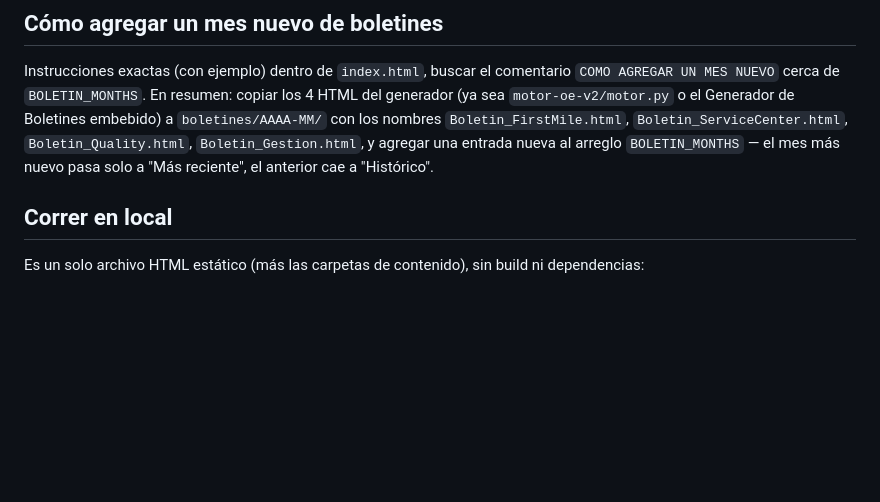
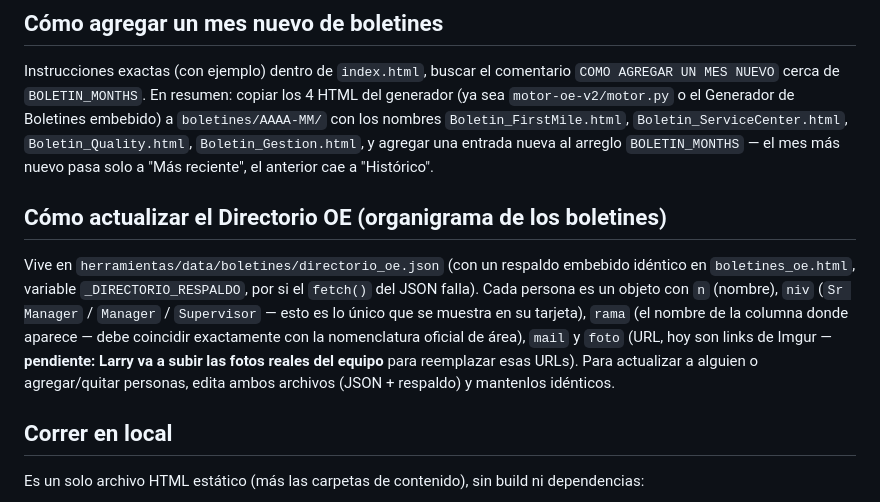
Before and after one commit to LarryBeresford/oe-hub, a Markdown page: README.md, the part around one of its changes. Rendered like a GitHub page; blank space fills up the shorter version.

```diff
--- a/README.md
+++ b/README.md
@@ -128,6 +195,19 @@ Generador de Boletines embebido) a `boletines/AAAA-MM/` con los nombres
 `Boletin_Gestion.html`, y agregar una entrada nueva al arreglo
 `BOLETIN_MONTHS` — el mes más nuevo pasa solo a "Más reciente", el anterior
 cae a "Histórico".
+
+## Cómo actualizar el Directorio OE (organigrama de los boletines)
+
+Vive en `herramientas/data/boletines/directorio_oe.json` (con un respaldo
+embebido idéntico en `boletines_oe.html`, variable `_DIRECTORIO_RESPALDO`,
+por si el `fetch()` del JSON falla). Cada persona es un objeto con `n`
+(nombre), `niv` (`Sr Manager` / `Manager` / `Supervisor` — esto es lo único
+que se muestra en su tarjeta), `rama` (el nombre de la columna donde
+aparece — debe coincidir exactamente con la nomenclatura oficial de área),
+`mail` y `foto` (URL, hoy son links de Imgur — **pendiente: Larry va a
+subir las fotos reales del equipo** para reemplazar esas URLs). Para
+actualizar a alguien o agregar/quitar personas, edita ambos archivos
+(JSON + respaldo) y mantenlos idénticos.
 
 ## Correr en local
 
```
Also changed, not shown: other parts of README.md (+127 -46 lines).
